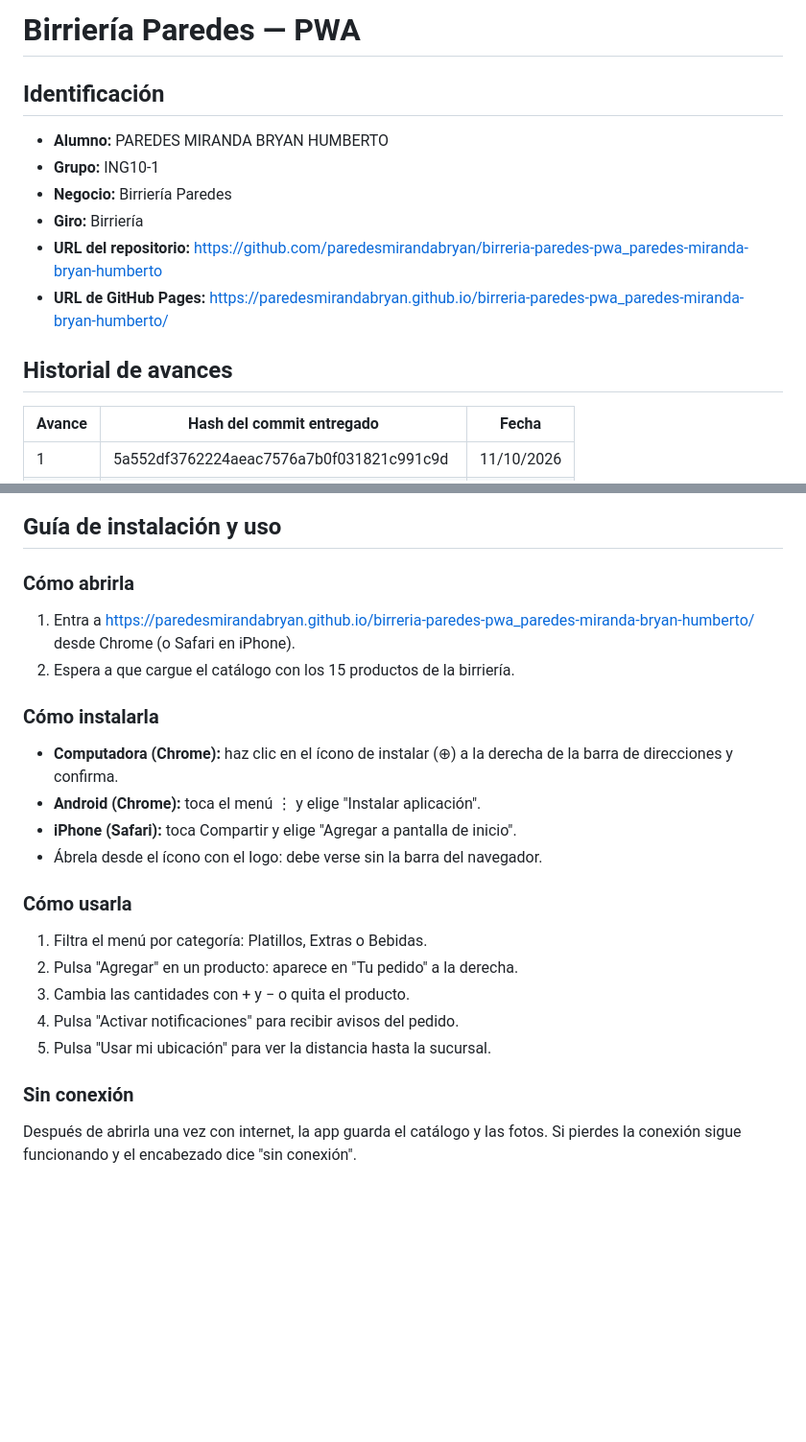
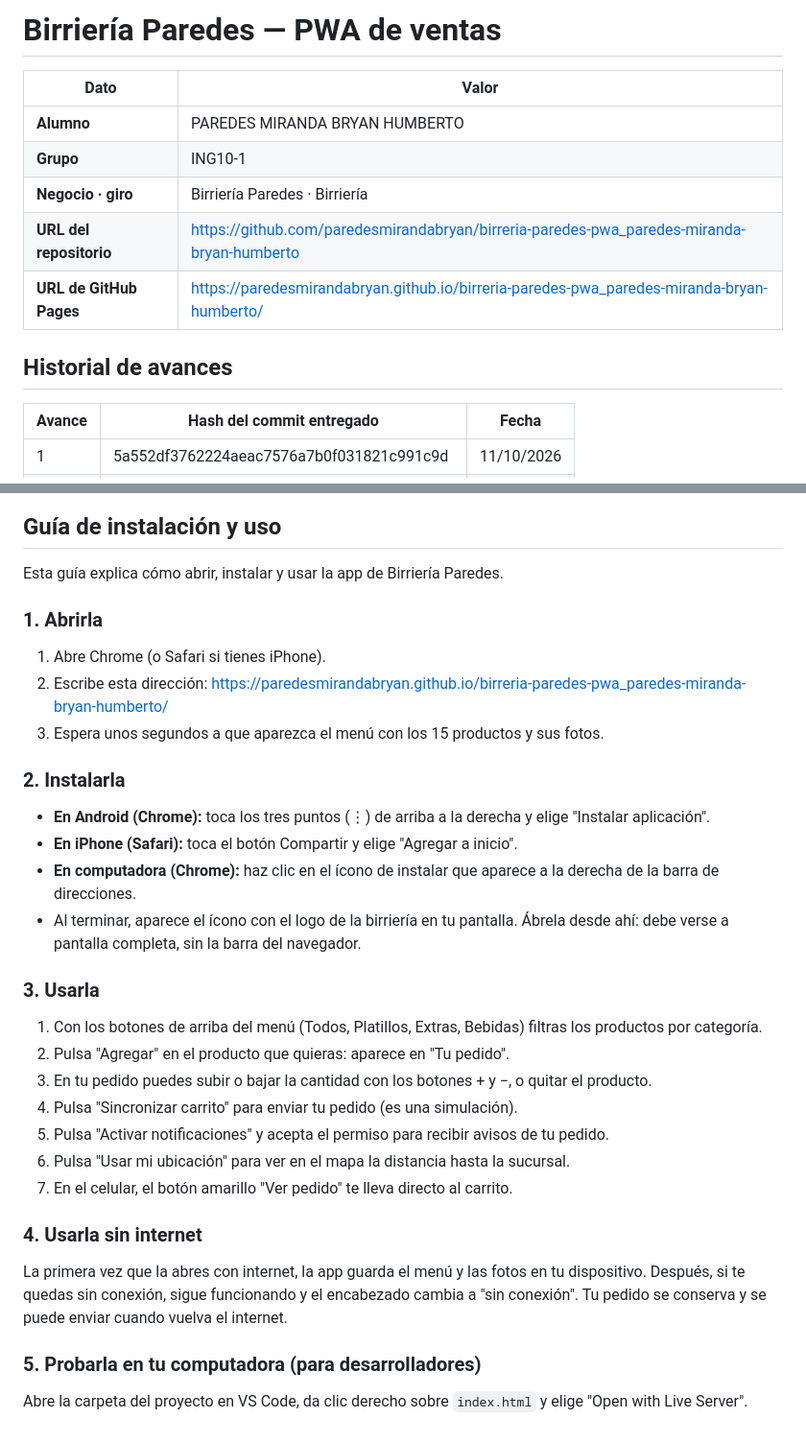
Before and after one commit to paredesmirandabryan/birreria-paredes-pwa_paredes-miranda-bryan-humberto, a Markdown page: README.md, 2 parts joined by grey strips. Shown: that part at 96% size. GitHub-like rendering; blank space fills up the shorter version.

```diff
--- a/README.md
+++ b/README.md
@@ -1,14 +1,15 @@
-# Birriería Paredes — PWA
+# Birriería Paredes — PWA de ventas
 
-## Identificación
-- **Alumno:** PAREDES MIRANDA BRYAN HUMBERTO
-- **Grupo:** ING10-1
-- **Negocio:** Birriería Paredes
-- **Giro:** Birriería
-- **URL del repositorio:** https://github.com/paredesmirandabryan/birreria-paredes-pwa_paredes-miranda-bryan-humberto
-- **URL de GitHub Pages:** https://paredesmirandabryan.github.io/birreria-paredes-pwa_paredes-miranda-bryan-humberto/
+| Dato | Valor |
+|---|---|
+| **Alumno** | PAREDES MIRANDA BRYAN HUMBERTO |
+| **Grupo** | ING10-1 |
+| **Negocio · giro** | Birriería Paredes · Birriería |
+| **URL del repositorio** | https://github.com/paredesmirandabryan/birreria-paredes-pwa_paredes-miranda-bryan-humberto |
+| **URL de GitHub Pages** | https://paredesmirandabryan.github.io/birreria-paredes-pwa_paredes-miranda-bryan-humberto/ |
 
 ## Historial de avances
+
 | Avance | Hash del commit entregado | Fecha |
 |---|---|---|
 | 1 | 5a552df3762224aeac7576a7b0f031821c991c9d | 11/10/2026 |
@@ -35,22 +46,30 @@
 
 ## Guía de instalación y uso
 
-### Cómo abrirla
-1. Entra a https://paredesmirandabryan.github.io/birreria-paredes-pwa_paredes-miranda-bryan-humberto/ desde Chrome (o Safari en iPhone).
-2. Espera a que cargue el catálogo con los 15 productos de la birriería.
+Esta guía explica cómo abrir, instalar y usar la app de Birriería Paredes.
 
-### Cómo instalarla
-- **Computadora (Chrome):** haz clic en el ícono de instalar (⊕) a la derecha de la barra de direcciones y confirma.
-- **Android (Chrome):** toca el menú ⋮ y elige "Instalar aplicación".
-- **iPhone (Safari):** toca Compartir y elige "Agregar a pantalla de inicio".
-- Ábrela desde el ícono con el logo: debe verse sin la barra del navegador.
+### 1. Abrirla
+1. Abre Chrome (o Safari si tienes iPhone).
+2. Escribe esta dirección: https://paredesmirandabryan.github.io/birreria-paredes-pwa_paredes-miranda-bryan-humberto/
+3. Espera unos segundos a que aparezca el menú con los 15 productos y sus fotos.
 
-### Cómo usarla
-1. Filtra el menú por categoría: Platillos, Extras o Bebidas.
-2. Pulsa "Agregar" en un producto: aparece en "Tu pedido" a la derecha.
-3. Cambia las cantidades con + y − o quita el producto.
-4. Pulsa "Activar notificaciones" para recibir avisos del pedido.
-5. Pulsa "Usar mi ubicación" para ver la distancia hasta la sucursal.
+### 2. Instalarla
+- **En Android (Chrome):** toca los tres puntos (⋮) de arriba a la derecha y elige "Instalar aplicación".
+- **En iPhone (Safari):** toca el botón Compartir y elige "Agregar a inicio".
+- **En computadora (Chrome):** haz clic en el ícono de instalar que aparece a la derecha de la barra de direcciones.
+- Al terminar, aparece el ícono con el logo de la birriería en tu pantalla. Ábrela desde ahí: debe verse a pantalla completa, sin la barra del navegador.
 
-### Sin conexión
-Después de abrirla una vez con internet, la app guarda el catálogo y las fotos. Si pierdes la conexión sigue funcionando y el encabezado dice "sin conexión".
+### 3. Usarla
+1. Con los botones de arriba del menú (Todos, Platillos, Extras, Bebidas) filtras los productos por categoría.
+2. Pulsa "Agregar" en el producto que quieras: aparece en "Tu pedido".
+3. En tu pedido puedes subir o bajar la cantidad con los botones + y −, o quitar el producto.
+4. Pulsa "Sincronizar carrito" para enviar tu pedido (es una simulación).
+5. Pulsa "Activar notificaciones" y acepta el permiso para recibir avisos de tu pedido.
+6. Pulsa "Usar mi ubicación" para ver en el mapa la distancia hasta la sucursal.
+7. En el celular, el botón amarillo "Ver pedido" te lleva directo al carrito.
+
+### 4. Usarla sin internet
+La primera vez que la abres con internet, la app guarda el menú y las fotos en tu dispositivo. Después, si te quedas sin conexión, sigue funcionando y el encabezado cambia a "sin conexión". Tu pedido se conserva y se puede enviar cuando vuelva el internet.
+
+### 5. Probarla en tu computadora (para desarrolladores)
+Abre la carpeta del proyecto en VS Code, da clic derecho sobre `index.html` y elige "Open with Live Server".
```
Also changed, not shown: other parts of README.md (+10 -0 lines), docs/captura-celular.png (added), docs/captura-pages-index.png (added), docs/captura-pages-manifest.png (added).
